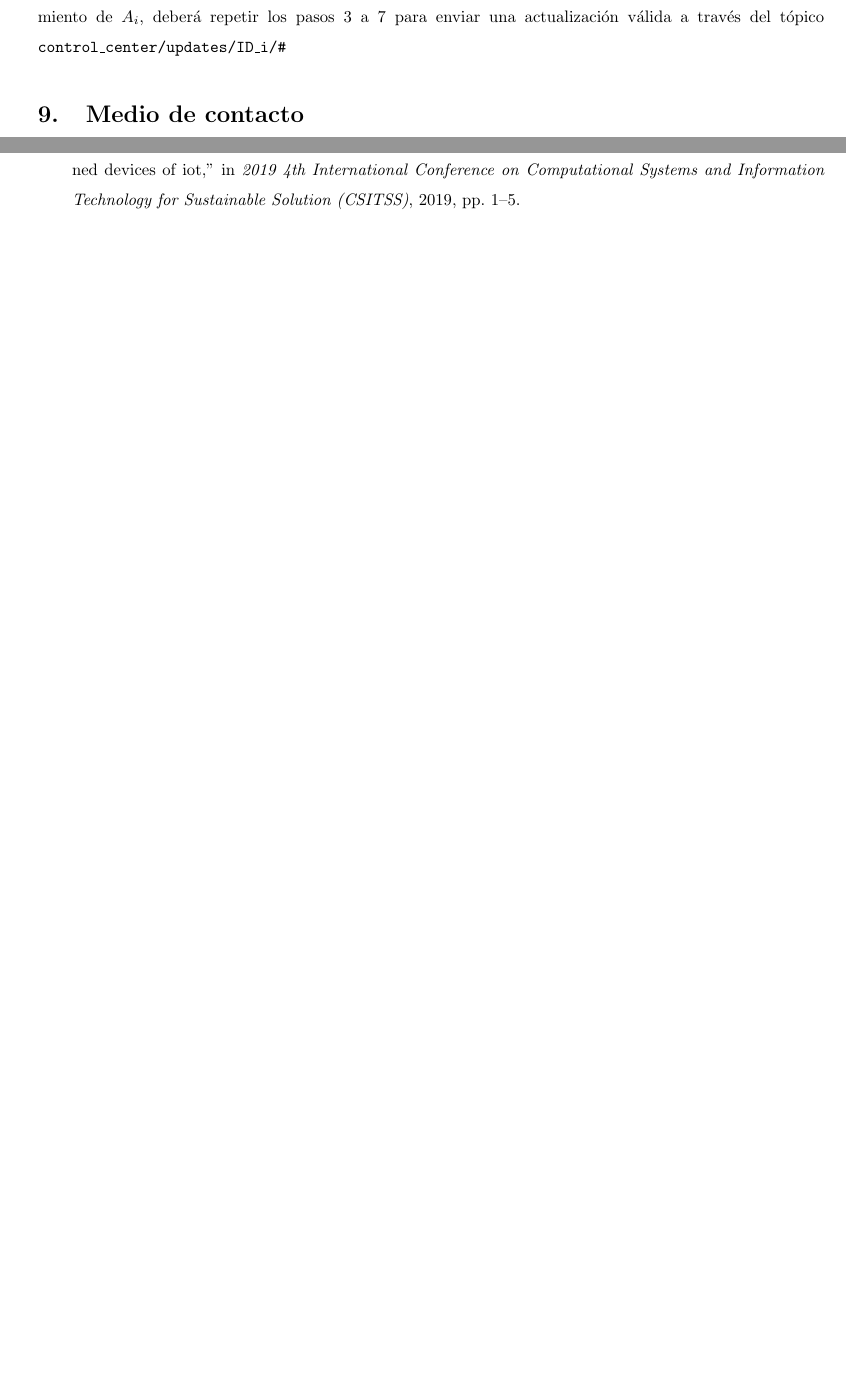
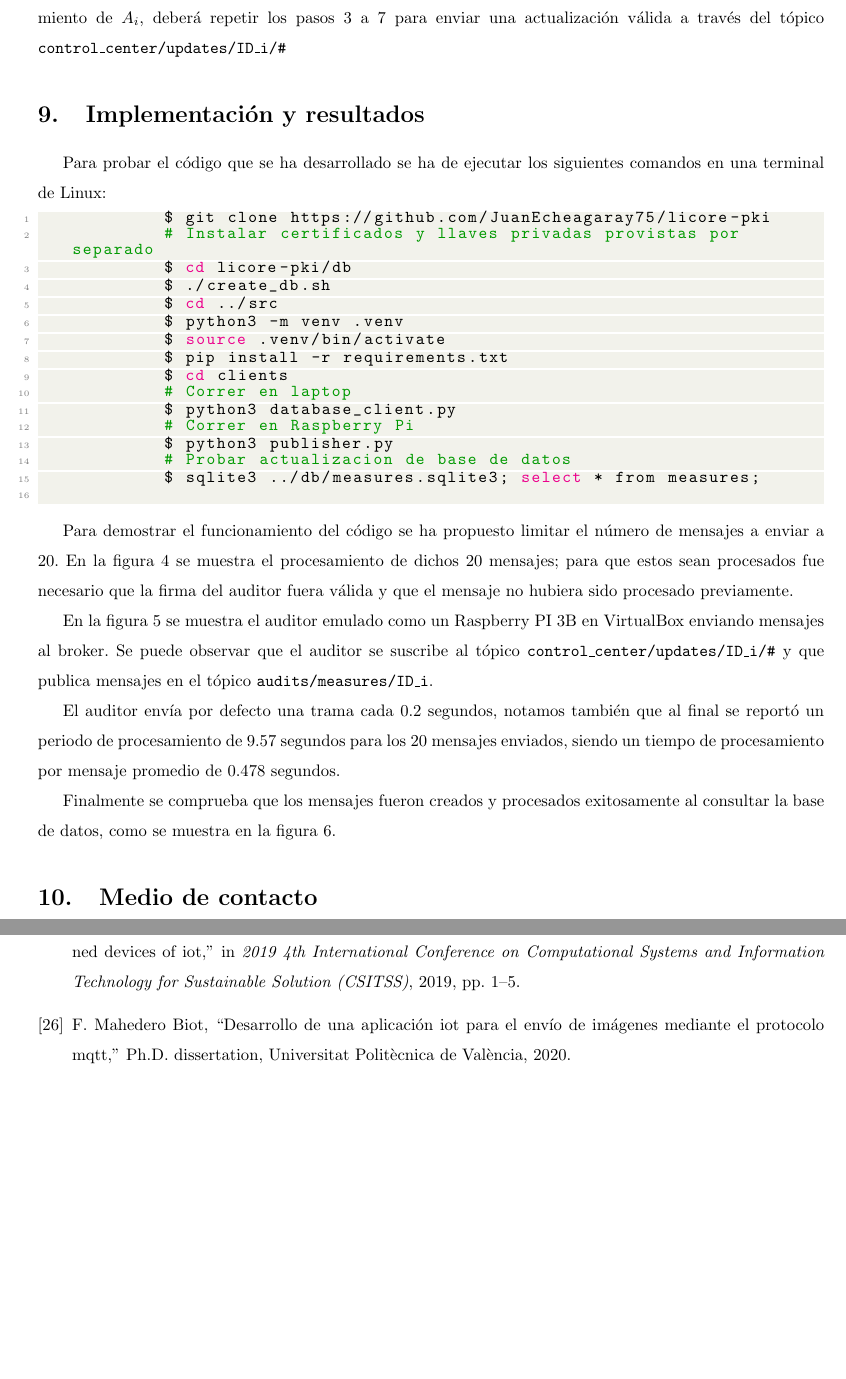
Before and after one commit to JuanEcheagaray75/licore-pki, a LaTeX document (docs/report/main.tex): two parts of pages 14 and 17 of 17 before the commit and two parts of pages 15 and 19 of 19 after it, joined at a grey line, cut so that both start at the same text, the shorter picture padded with empty space. Compiled offline with pdfLaTeX.

Commit message:
feat: add info on MQTT and sample images of working scripts

```diff
--- a/docs/report/main.tex
+++ b/docs/report/main.tex
@@ -386,3 +423,25 @@
 
             8. \textbf{Actualización de parámetros}: $CC$ puede realizar un proceso similar para alterar el funcionamiento de $A_i$, deberá repetir los pasos 3 a 7 para enviar una actualización válida a través del tópico \texttt{control\_center/updates/ID\_i/\#}
 
+    \section{Implementación y resultados}
+
+        Para probar el código que se ha desarrollado se ha de ejecutar los siguientes comandos en una terminal de Linux:
+        \begin{lstlisting}[language=bash]
+            $ git clone https://github.com/JuanEcheagaray75/licore-pki
+            # Instalar certificados y llaves privadas provistas por separado
+            $ cd licore-pki/db
+            $ ./create_db.sh
+            $ cd ../src
+            $ python3 -m venv .venv
+            $ source .venv/bin/activate
+            $ pip install -r requirements.txt
+            $ cd clients
+            # Correr en laptop
+            $ python3 database_client.py
+            # Correr en Raspberry Pi
+            $ python3 publisher.py
+            # Probar actualizacion de base de datos
+            $ sqlite3 ../db/measures.sqlite3; select * from measures;
+        \end{lstlisting}
+
+        Para demostrar el funcionamiento del código se ha propuesto limitar el número de mensajes a enviar a 20. En la figura \ref{fig:db_client} se muestra el procesamiento de dichos 20 mensajes; para que estos sean procesados fue necesario que la firma del auditor fuera válida y que el mensaje no hubiera sido procesado previamente.
@@ -388,0 +452,6 @@
+            \label{fig:db_client}
+        \end{figure}
+
+        En la figura \ref{fig:auditor} se muestra el auditor emulado como un Raspberry PI 3B en VirtualBox enviando mensajes al broker. Se puede observar que el auditor se suscribe al tópico \texttt{control\_center/updates/ID\_i/\#} y que publica mensajes en el tópico \texttt{audits/measures/ID\_i}.
+
+        El auditor envía por defecto una trama cada 0.2 segundos, notamos también que al final se reportó un periodo de procesamiento de 9.57 segundos para los 20 mensajes enviados, siendo un tiempo de procesamiento por mensaje promedio de 0.478 segundos.
@@ -388,0 +462,4 @@
+            \label{fig:auditor}
+        \end{figure}
+
+        Finalmente se comprueba que los mensajes fueron creados y procesados exitosamente al consultar la base de datos, como se muestra en la figura \ref{fig:db}.
@@ -389,3 +470,6 @@
+            \label{fig:db}
+        \end{figure}
+
     \section{Medio de contacto}\label{sec:contact}
 
         El desarrollo del proyecto así como la redacción del presente documento es un trabajo conjunto de:
```
Also changed, not shown: docs/report/references.bib (+7 -0 lines), docs/report/main.pdf, docs/report/main.tex (49 more changed lines).
